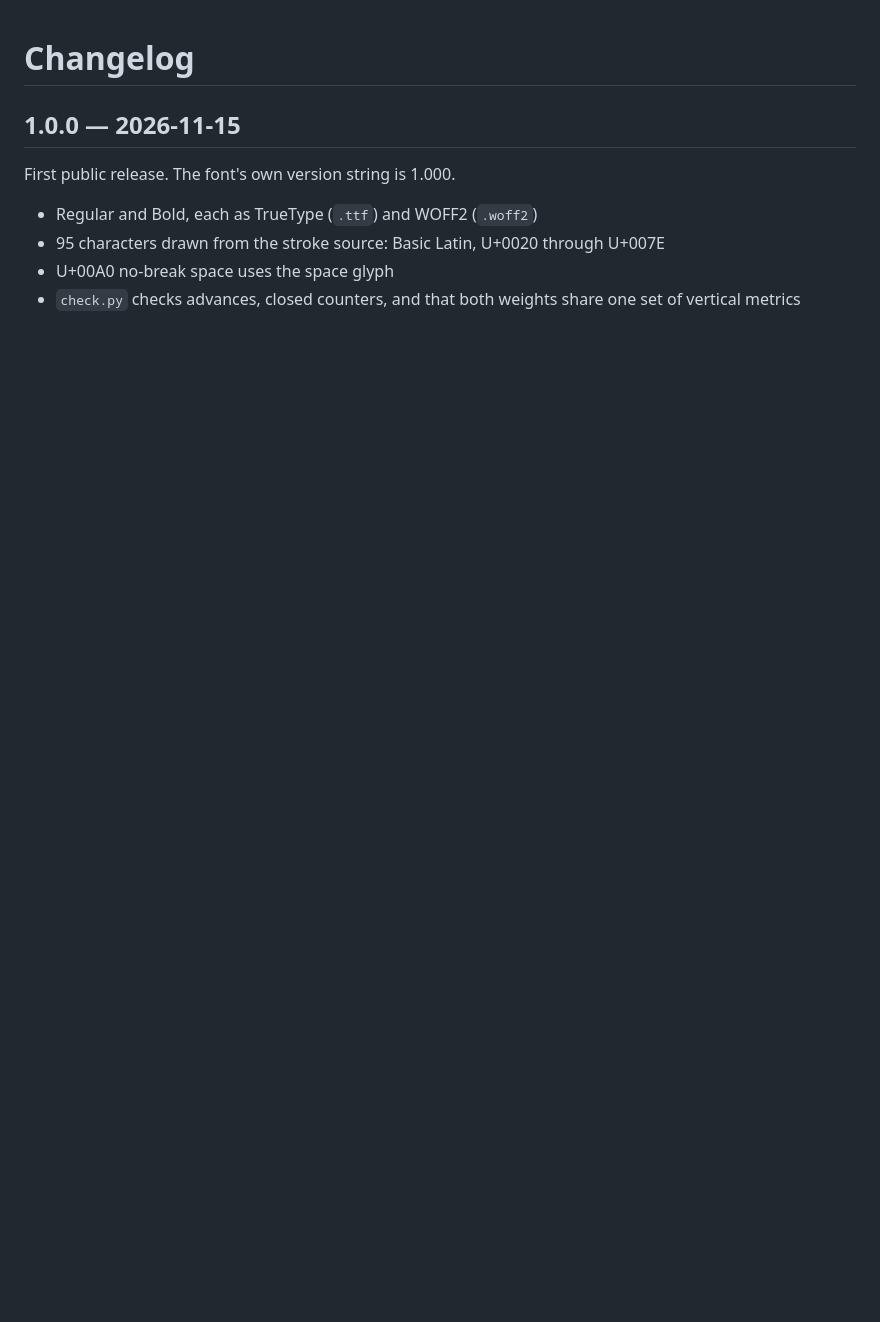
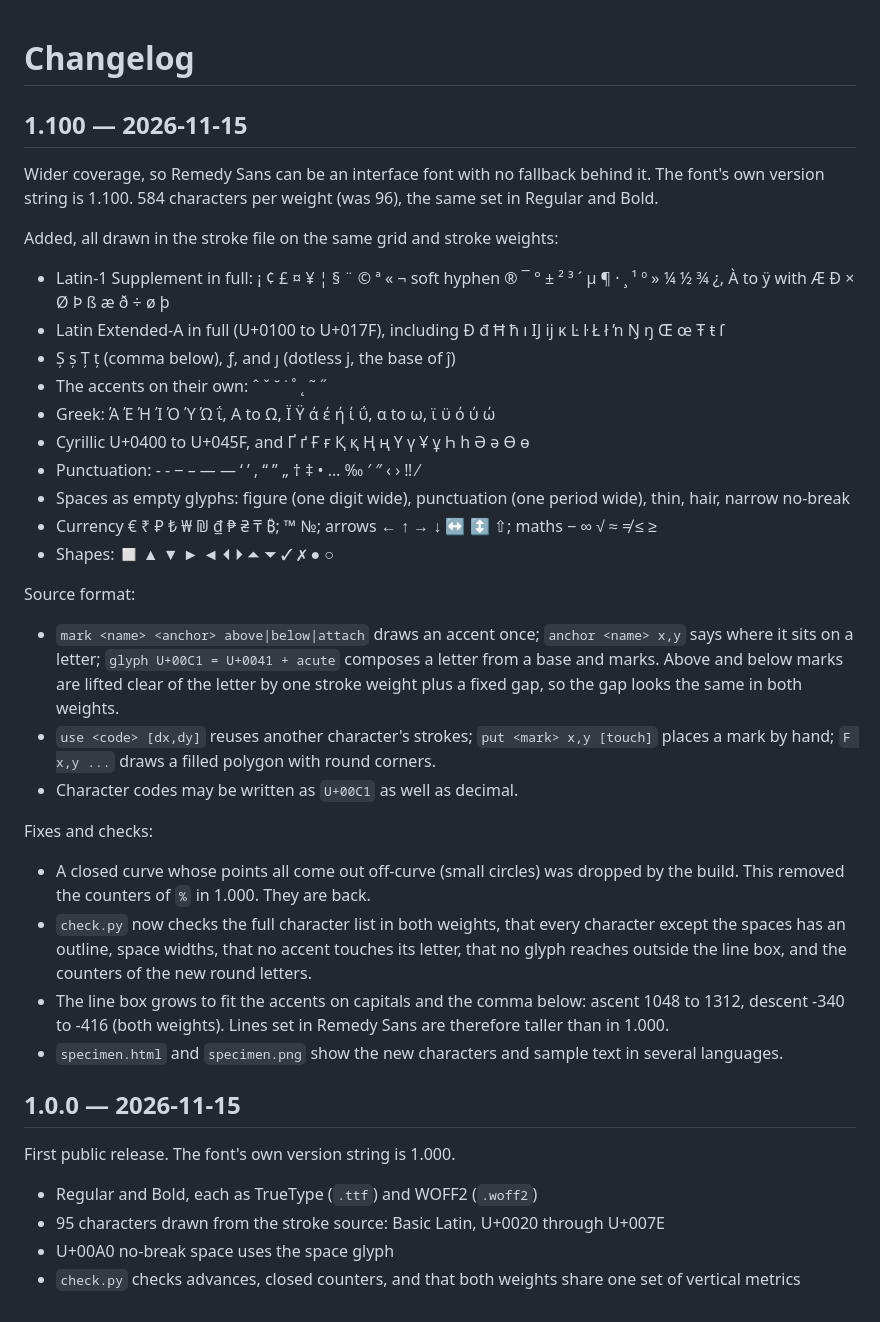
Before and after one commit to AhmiDarrow/RemedySans, a Markdown page: CHANGELOG.md, the part around the change. GitHub-like rendering; blank space fills up the shorter version.

```diff
--- a/CHANGELOG.md
+++ b/CHANGELOG.md
@@ -1,4 +1,34 @@
 # Changelog
+
+## 1.100 — 2026-11-15
+
+Wider coverage, so Remedy Sans can be an interface font with no fallback behind it. The font's own version string is 1.100. 584 characters per weight (was 96), the same set in Regular and Bold.
+
+Added, all drawn in the stroke file on the same grid and stroke weights:
+
+- Latin-1 Supplement in full: ¡ ¢ £ ¤ ¥ ¦ § ¨ © ª « ¬ soft hyphen ® ¯ ° ± ² ³ ´ µ ¶ · ¸ ¹ º » ¼ ½ ¾ ¿, À to ÿ with Æ Ð × Ø Þ ß æ ð ÷ ø þ
+- Latin Extended-A in full (U+0100 to U+017F), including Đ đ Ħ ħ ı Ĳ ĳ ĸ Ŀ ŀ Ł ł ŉ Ŋ ŋ Œ œ Ŧ ŧ ſ
+- Ș ș Ț ț (comma below), ƒ, and ȷ (dotless j, the base of ĵ)
+- The accents on their own: ˆ ˇ ˘ ˙ ˚ ˛ ˜ ˝
+- Greek: Ά Έ Ή Ί Ό Ύ Ώ ΐ, Α to Ω, Ϊ Ϋ ά έ ή ί ΰ, α to ω, ϊ ϋ ό ύ ώ
+- Cyrillic U+0400 to U+045F, and Ґ ґ Ғ ғ Қ қ Ң ң Ү ү Ұ ұ Һ һ Ә ә Ө ө
+- Punctuation: ‐ ‑ ‒ – — ― ‘ ’ ‚ “ ” „ † ‡ • … ‰ ′ ″ ‹ › ‼ ⁄
+- Spaces as empty glyphs: figure (one digit wide), punctuation (one period wide), thin, hair, narrow no-break
+- Currency € ₹ ₽ ₺ ₩ ₪ ₫ ₱ ₴ ₸ ₿; ™ №; arrows ← ↑ → ↓ ↔ ↕ ⇧; maths − ∞ √ ≈ ≠ ≤ ≥
+- Shapes: ◻ ▲ ▼ ► ◄ ⏴ ⏵ ⏶ ⏷ ✓ ✗ ● ○
+
+Source format:
+
+- `mark <name> <anchor> above|below|attach` draws an accent once; `anchor <name> x,y` says where it sits on a letter; `glyph U+00C1 = U+0041 + acute` composes a letter from a base and marks. Above and below marks are lifted clear of the letter by one stroke weight plus a fixed gap, so the gap looks the same in both weights.
+- `use <code> [dx,dy]` reuses another character's strokes; `put <mark> x,y [touch]` places a mark by hand; `F x,y ...` draws a filled polygon with round corners.
+- Character codes may be written as `U+00C1` as well as decimal.
+
+Fixes and checks:
+
+- A closed curve whose points all come out off-curve (small circles) was dropped by the build. This removed the counters of `%` in 1.000. They are back.
+- `check.py` now checks the full character list in both weights, that every character except the spaces has an outline, space widths, that no accent touches its letter, that no glyph reaches outside the line box, and the counters of the new round letters.
+- The line box grows to fit the accents on capitals and the comma below: ascent 1048 to 1312, descent -340 to -416 (both weights). Lines set in Remedy Sans are therefore taller than in 1.000.
+- `specimen.html` and `specimen.png` show the new characters and sample text in several languages.
 
 ## 1.0.0 — 2026-11-15
 
```
Also changed, not shown: README.md (+19 -4 lines), specimen.png, 8 other files.
